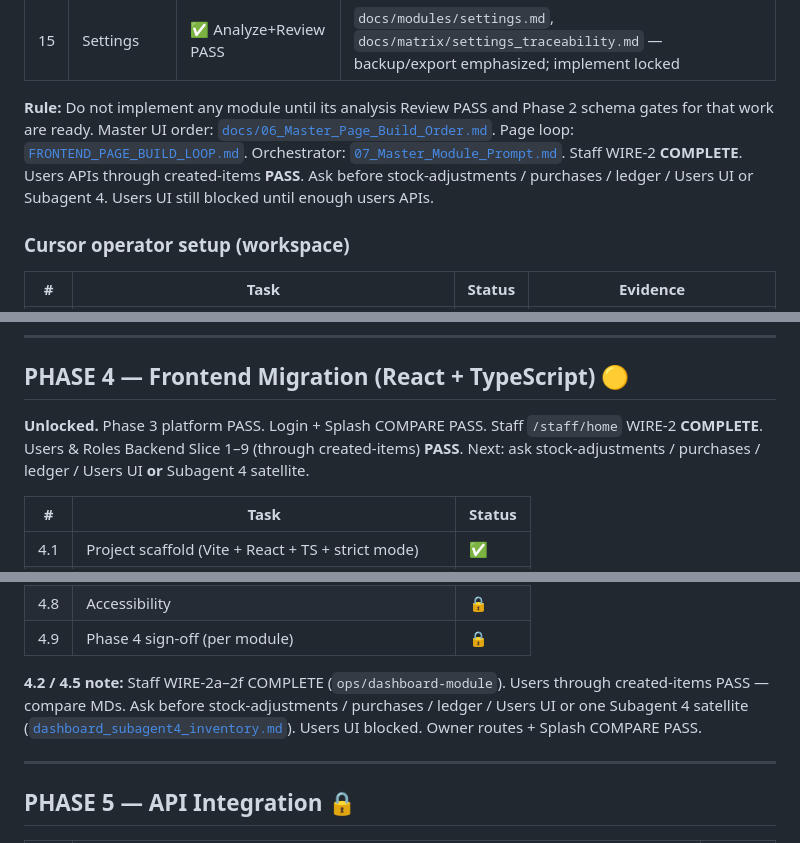
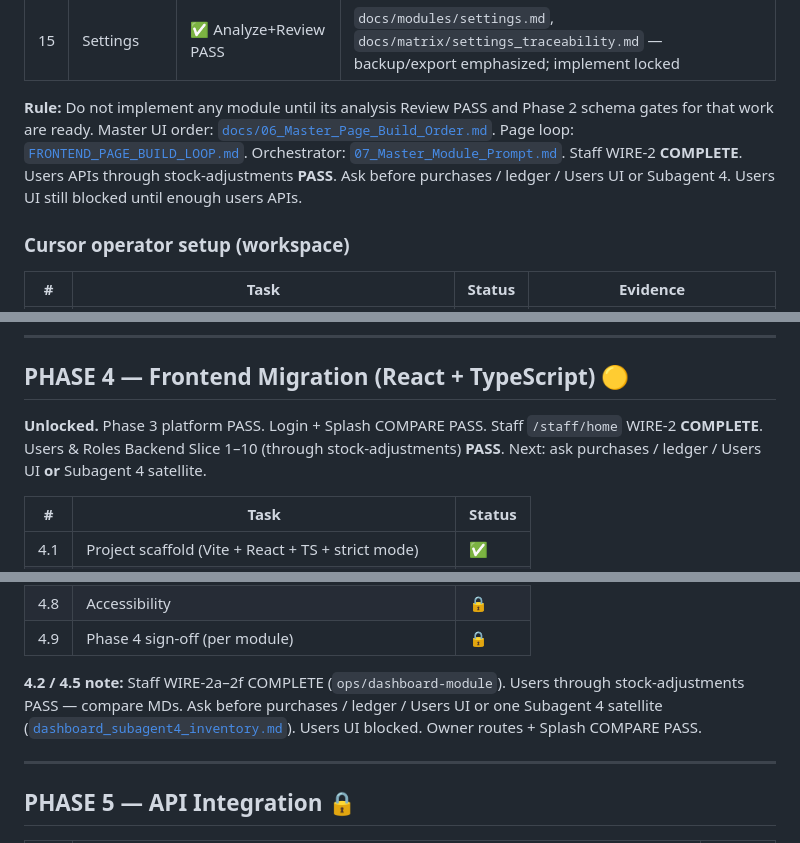
Before and after one commit to ANANDU-2000/warehouse_application_erp, a Markdown page: docs/00_MASTER_CHECKLIST.md, 3 parts joined by grey strips. GitHub-like rendering.

Commit message:
docs: finish Slice 10 board pointers for stock-adjustments PASS.
Co-authored-by: Cursor <cursoragent@cursor.com>

```diff
--- a/docs/00_MASTER_CHECKLIST.md
+++ b/docs/00_MASTER_CHECKLIST.md
@@ -53,7 +53,7 @@
 | 14 | Reports | ✅ Analyze+Review PASS | `docs/modules/reports.md`, `docs/matrix/reports_traceability.md`, branch `phase1/reports-analysis` — also closes **1.10** |
 | 15 | Settings | ✅ Analyze+Review PASS | `docs/modules/settings.md`, `docs/matrix/settings_traceability.md` — backup/export emphasized; implement locked |
 
-**Rule:** Do not implement any module until its analysis Review PASS and Phase 2 schema gates for that work are ready. Master UI order: [`docs/06_Master_Page_Build_Order.md`](06_Master_Page_Build_Order.md). Page loop: [`FRONTEND_PAGE_BUILD_LOOP.md`](FRONTEND_PAGE_BUILD_LOOP.md). Orchestrator: [`07_Master_Module_Prompt.md`](07_Master_Module_Prompt.md). Staff WIRE-2 **COMPLETE**. Users APIs through created-items **PASS**. Ask before stock-adjustments / purchases / ledger / Users UI or Subagent 4. Users UI still blocked until enough users APIs.
+**Rule:** Do not implement any module until its analysis Review PASS and Phase 2 schema gates for that work are ready. Master UI order: [`docs/06_Master_Page_Build_Order.md`](06_Master_Page_Build_Order.md). Page loop: [`FRONTEND_PAGE_BUILD_LOOP.md`](FRONTEND_PAGE_BUILD_LOOP.md). Orchestrator: [`07_Master_Module_Prompt.md`](07_Master_Module_Prompt.md). Staff WIRE-2 **COMPLETE**. Users APIs through stock-adjustments **PASS**. Ask before purchases / ledger / Users UI or Subagent 4. Users UI still blocked until enough users APIs.
 
 ### Cursor operator setup (workspace)
 
@@ -111,7 +111,7 @@
 
 ## PHASE 4 — Frontend Migration (React + TypeScript) 🟡
 
-**Unlocked.** Phase 3 platform PASS. Login + Splash COMPARE PASS. Staff `/staff/home` WIRE-2 **COMPLETE**. Users & Roles Backend Slice 1–9 (through created-items) **PASS**. Next: ask stock-adjustments / purchases / ledger / Users UI **or** Subagent 4 satellite.
+**Unlocked.** Phase 3 platform PASS. Login + Splash COMPARE PASS. Staff `/staff/home` WIRE-2 **COMPLETE**. Users & Roles Backend Slice 1–10 (through stock-adjustments) **PASS**. Next: ask purchases / ledger / Users UI **or** Subagent 4 satellite.
 
 | # | Task | Status |
 |---|---|---|
@@ -125,7 +125,7 @@
 | 4.8 | Accessibility | 🔒 |
 | 4.9 | Phase 4 sign-off (per module) | 🔒 |
 
-**4.2 / 4.5 note:** Staff WIRE-2a–2f COMPLETE (`ops/dashboard-module`). Users through created-items PASS — compare MDs. Ask before stock-adjustments / purchases / ledger / Users UI or one Subagent 4 satellite ([`dashboard_subagent4_inventory.md`](modules/dashboard_subagent4_inventory.md)). Users UI blocked. Owner routes + Splash COMPARE PASS.
+**4.2 / 4.5 note:** Staff WIRE-2a–2f COMPLETE (`ops/dashboard-module`). Users through stock-adjustments PASS — compare MDs. Ask before purchases / ledger / Users UI or one Subagent 4 satellite ([`dashboard_subagent4_inventory.md`](modules/dashboard_subagent4_inventory.md)). Users UI blocked. Owner routes + Splash COMPARE PASS.
 
 ---
 
```
Also changed, not shown: docs/06_Master_Page_Build_Order.md (+1 -1 lines).
